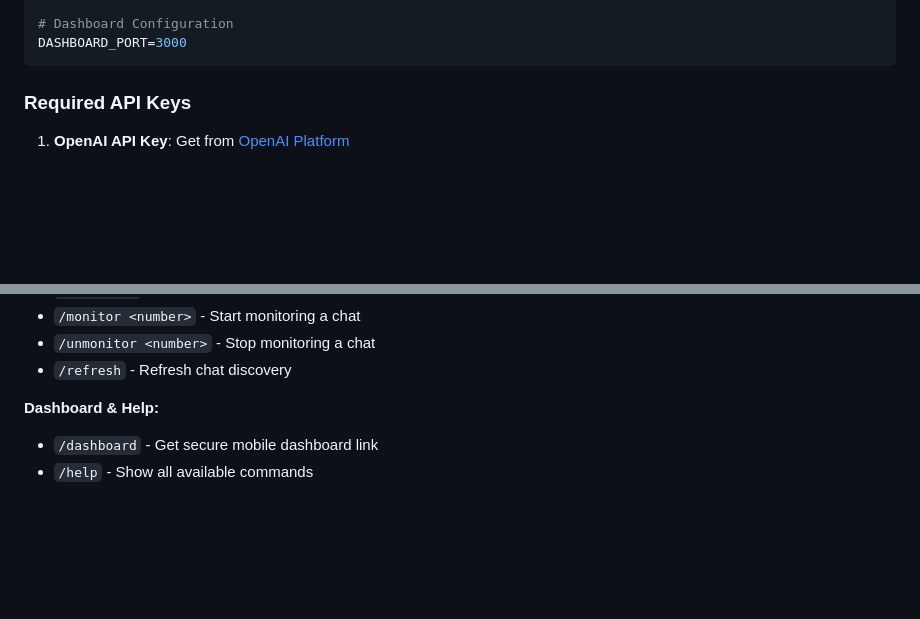
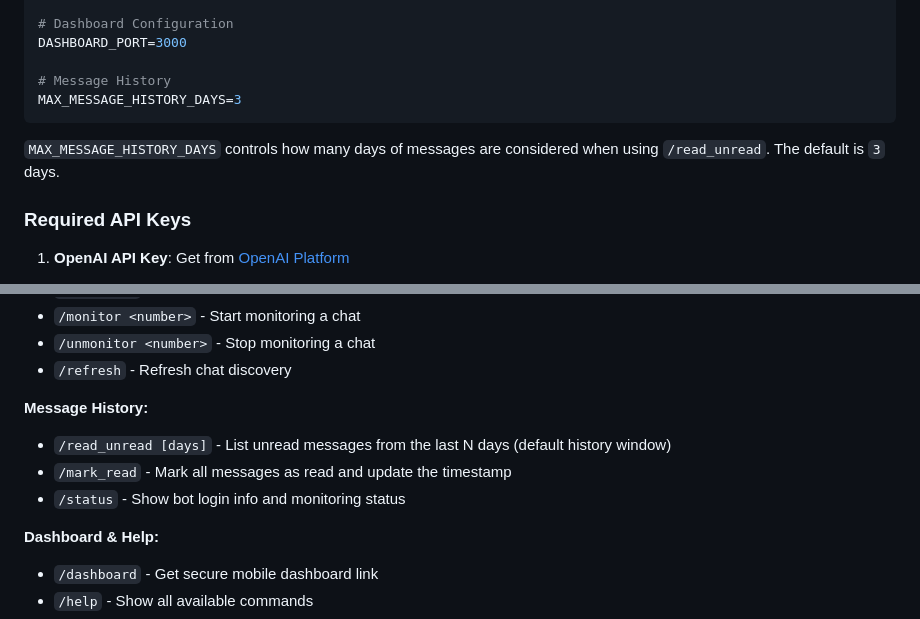
Before and after one commit to orenda/whatsapp-bot-claude, a Markdown page: README.md, 2 parts joined by grey strips. Drawn GitHub-style; blank space fills up the shorter version.

Commit message:
docs: add history commands and env var

````diff
--- a/README.md
+++ b/README.md
@@ -82,7 +82,13 @@ DB_PASSWORD=your_postgres_password_here
 
 # Dashboard Configuration
 DASHBOARD_PORT=3000
+
+# Message History
+MAX_MESSAGE_HISTORY_DAYS=3
 ```
+
+`MAX_MESSAGE_HISTORY_DAYS` controls how many days of messages are
+considered when using `/read_unread`. The default is `3` days.
 
 ### Required API Keys
 
@@ -113,6 +119,11 @@ Use these commands in your designated "Bot Commands" chat:
 - `/monitor <number>` - Start monitoring a chat
 - `/unmonitor <number>` - Stop monitoring a chat
 - `/refresh` - Refresh chat discovery
+
+**Message History:**
+- `/read_unread [days]` - List unread messages from the last N days (default history window)
+- `/mark_read` - Mark all messages as read and update the timestamp
+- `/status` - Show bot login info and monitoring status
 
 **Dashboard & Help:**
 - `/dashboard` - Get secure mobile dashboard link
````
